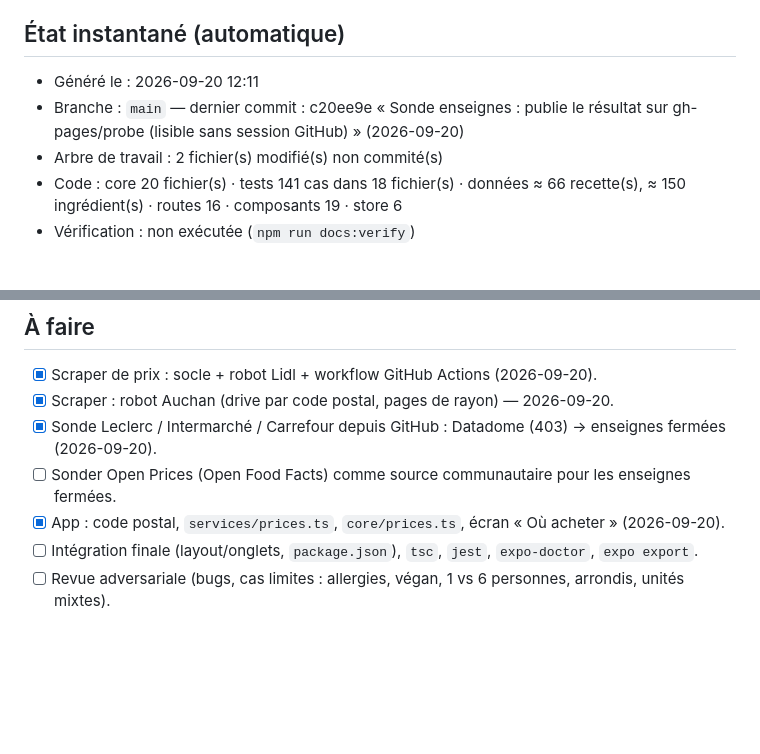
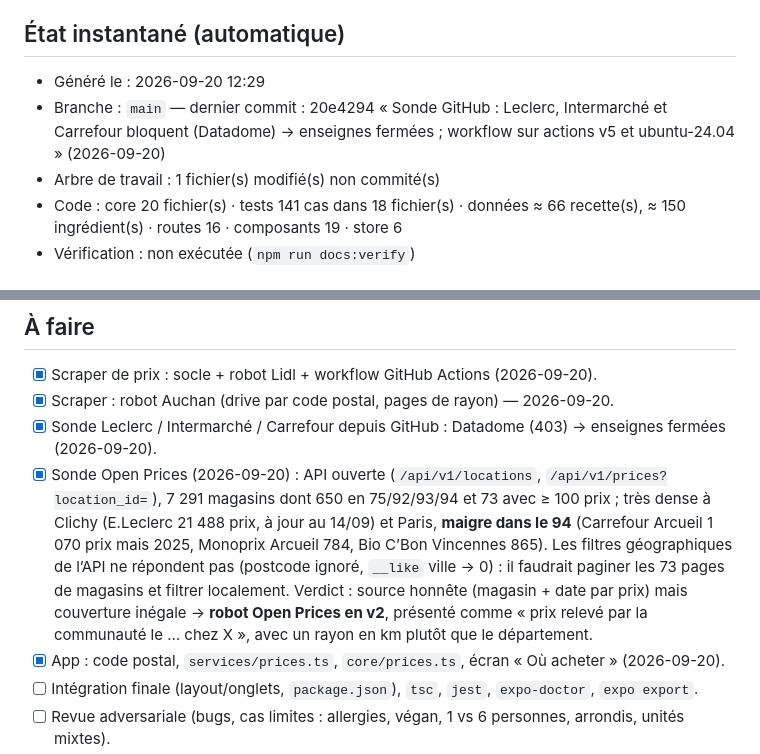
Before and after one commit to zilfa94/wsf-week-shop-food, a Markdown page: AVANCEMENT.md, 2 parts joined by grey strips. Rendered like a GitHub page; blank space fills up the shorter version.

Commit message:
AVANCEMENT : sonde Open Prices (couverture dense à Clichy/Paris, maigre dans le 94) → robot en v2
Co-Authored-By: Claude Opus 5 <noreply@anthropic.com>

```diff
--- a/AVANCEMENT.md
+++ b/AVANCEMENT.md
@@ -6,9 +6,9 @@
 ## État instantané (automatique)
 
 <!-- auto:start — généré par `npm run docs:status`, NE PAS ÉDITER À LA MAIN -->
-- Généré le : 2026-09-20 12:11
-- Branche : `main` — dernier commit : c20ee9e « Sonde enseignes : publie le résultat sur gh-pages/probe (lisible sans session GitHub) » (2026-09-20)
-- Arbre de travail : 2 fichier(s) modifié(s) non commité(s)
+- Généré le : 2026-09-20 12:29
+- Branche : `main` — dernier commit : 20e4294 « Sonde GitHub : Leclerc, Intermarché et Carrefour bloquent (Datadome) → enseignes fermées ; workflow sur actions v5 et ubuntu-24.04 » (2026-09-20)
+- Arbre de travail : 1 fichier(s) modifié(s) non commité(s)
 - Code : core 20 fichier(s) · tests 141 cas dans 18 fichier(s) · données ≈ 66 recette(s), ≈ 150 ingrédient(s) · routes 16 · composants 19 · store 6
 - Vérification : non exécutée (`npm run docs:verify`)
 <!-- auto:end -->
@@ -106,7 +106,7 @@
 - [x] Scraper de prix : socle + robot Lidl + workflow GitHub Actions (2026-09-20).
 - [x] Scraper : robot Auchan (drive par code postal, pages de rayon) — 2026-09-20.
 - [x] Sonde Leclerc / Intermarché / Carrefour depuis GitHub : Datadome (403) → enseignes fermées (2026-09-20).
-- [ ] Sonder Open Prices (Open Food Facts) comme source communautaire pour les enseignes fermées.
+- [x] Sonde Open Prices (2026-09-20) : API ouverte (`/api/v1/locations`, `/api/v1/prices?location_id=`), 7 291 magasins dont 650 en 75/92/93/94 et 73 avec ≥ 100 prix ; très dense à Clichy (E.Leclerc 21 488 prix, à jour au 14/09) et Paris, **maigre dans le 94** (Carrefour Arcueil 1 070 prix mais 2025, Monoprix Arcueil 784, Bio C’Bon Vincennes 865). Les filtres géographiques de l’API ne répondent pas (postcode ignoré, `__like` ville → 0) : il faudrait paginer les 73 pages de magasins et filtrer localement. Verdict : source honnête (magasin + date par prix) mais couverture inégale → **robot Open Prices en v2**, présenté comme « prix relevé par la communauté le … chez X », avec un rayon en km plutôt que le département.
 - [x] App : code postal, `services/prices.ts`, `core/prices.ts`, écran « Où acheter » (2026-09-20).
 - [ ] Intégration finale (layout/onglets, `package.json`), `tsc`, `jest`, `expo-doctor`, `expo export`.
 - [ ] Revue adversariale (bugs, cas limites : allergies, végan, 1 vs 6 personnes, arrondis, unités mixtes).
```
